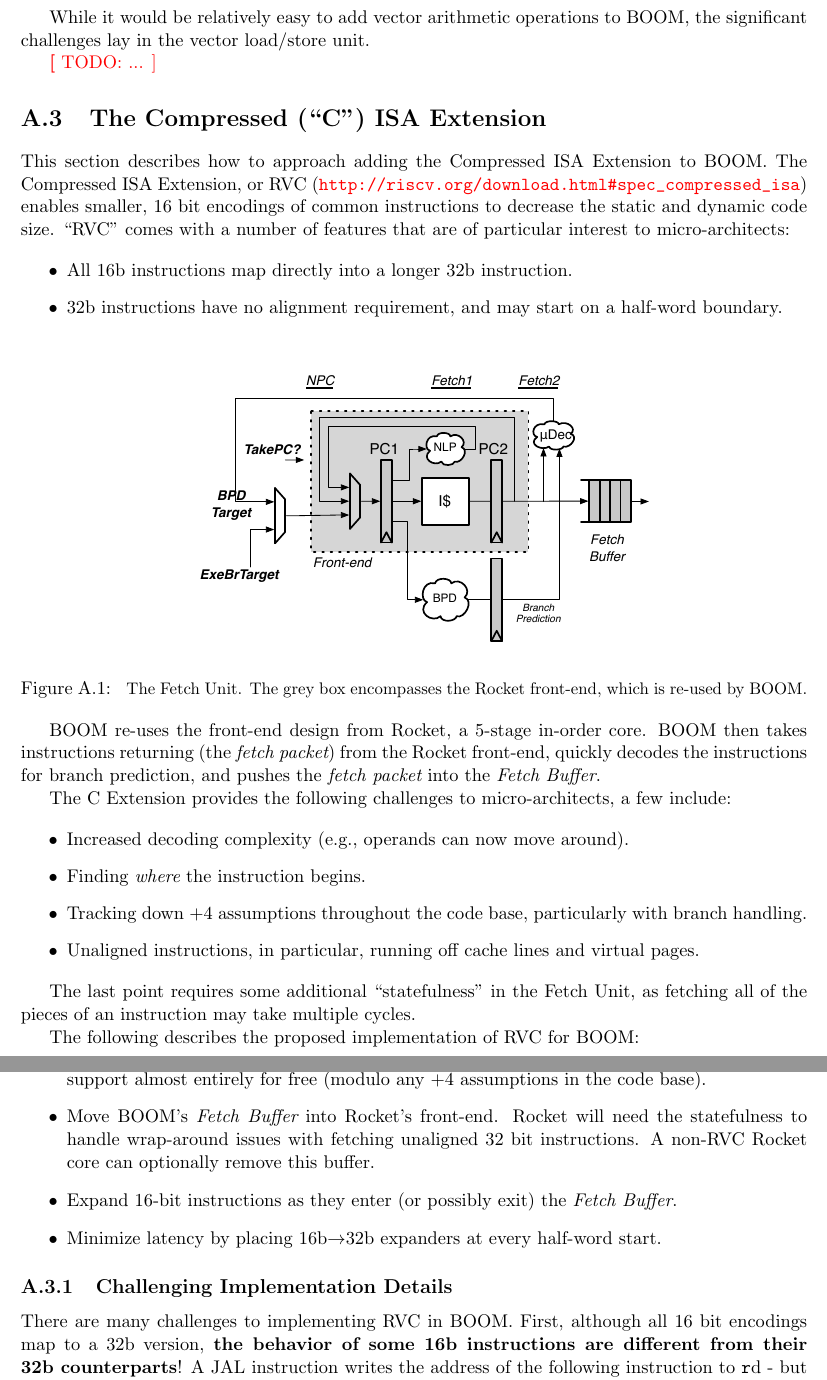
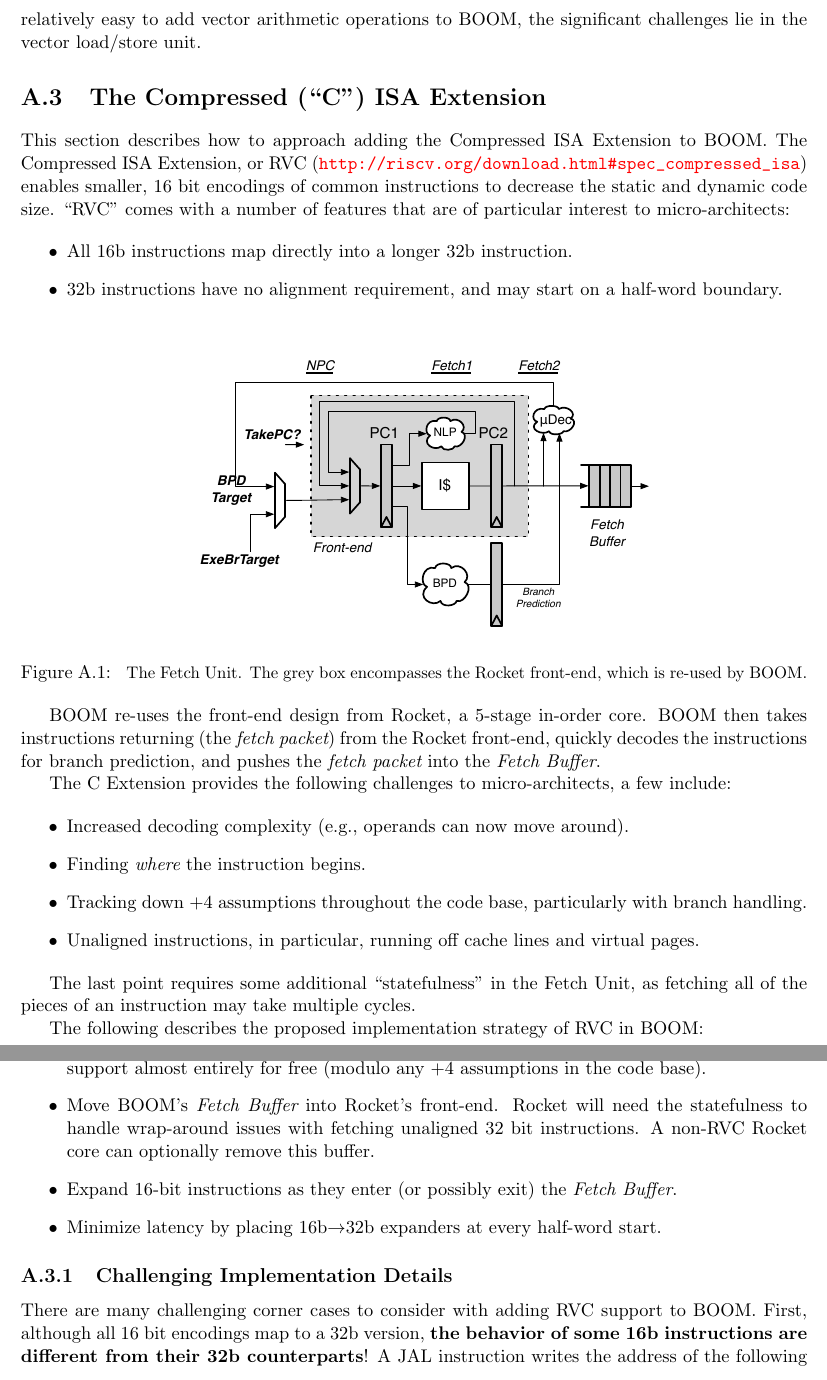
Before and after one commit to ccelio/riscv-boom-doc, a LaTeX document (main.tex, which reads sections/futurework.tex): two parts of pages 30 and 31 of 35, joined at a grey line, cut so that both start at the same text. Compiled offline with pdfLaTeX.

Commit message:
[future] rewording

```diff
--- a/sections/futurework.tex
+++ b/sections/futurework.tex
@@ -46,11 +46,7 @@ Some accelerators may wish to take advantage of speculative instructions (or eve
 
 \section{The Vector (``V") ISA Extension}
 
-Implementing the Vector Extension in BOOM would open up the ability to leverage performance (or energy-efficiency) improvements in running data-level parallel codes (DLP).
-
-While it would be relatively easy to add vector arithmetic operations to BOOM, the significant challenges lay in the vector load/store unit.
-
-\TODO{...}
+Implementing the Vector Extension in BOOM would open up the ability to leverage performance (or energy-efficiency) improvements in running data-level parallel codes (DLP).  While it would be relatively easy to add vector arithmetic operations to BOOM, the significant challenges lie in the vector load/store unit.
 
 
 \section{The Compressed (``C") ISA Extension}
@@ -83,10 +79,10 @@ The C Extension provides the following challenges to micro-architects, a few inc
 
 The last point requires some additional ``statefulness" in the Fetch Unit, as fetching all of the pieces of an instruction may take multiple cycles.
 
-The following describes the proposed implementation of RVC for BOOM:
+The following describes the proposed implementation strategy of RVC in BOOM:
 
 \begin{itemize}
-\item Implement RVC in the Rocket in-order core.  Done properly, BOOM will then gain RVC support almost entirely for free (modulo any $+4$ assumptions in the code base).
+\item Implement RVC in the Rocket in-order core.  Done properly, BOOM may then gain RVC support almost entirely for free (modulo any $+4$ assumptions in the code base).
 \item Move BOOM's {\em Fetch Buffer} into Rocket's front-end. Rocket will need the statefulness to handle wrap-around issues with fetching unaligned 32 bit instructions.  A non-RVC Rocket core can optionally remove this buffer.
 \item Expand 16-bit instructions as they enter (or possibly exit) the {\em Fetch Buffer}.
 \item Minimize latency by placing 16b$\rightarrow$32b expanders at every half-word start.
@@ -94,7 +90,7 @@ The following describes the proposed implementation of RVC for BOOM:
 
 \subsection{Challenging Implementation Details}
 
-There are many challenges to implementing RVC in BOOM. First, although all 16 bit encodings map to a 32b version, {\bf the behavior of some 16b instructions are different from their 32b counterparts}!  A JAL instruction writes the address of the following instruction to {\tt rd} - but whether that is $PC+2$ or $PC+4$ depends on whether it's the 16b JAL or a 32b JAL!  Likewise, a mispredicted not-taken branch redirects the fetch unit to $PC+2$ or $PC+4$ depending on whether the branch was the compressed version or not. {\bf Thus, the pipeline must track whether any given instruction was originally a compressed 16b instruction or not.}
+There are many challenging corner cases to consider with adding RVC support to BOOM. First, although all 16 bit encodings map to a 32b version, {\bf the behavior of some 16b instructions are different from their 32b counterparts}!  A JAL instruction writes the address of the following instruction to {\tt rd} - but whether that is $PC+2$ or $PC+4$ depends on whether it's the 16b JAL or a 32b JAL!  Likewise, a mispredicted not-taken branch redirects the fetch unit to $PC+2$ or $PC+4$ depending on whether the branch was the compressed version or not. {\bf Thus, the pipeline must track whether any given instruction was originally a compressed 16b instruction or not.}
 
 The branch prediction units will also require a careful rethink. The BTB tracks which instructions are {\em predicted-taken} branches and redirects the PC as desired. For a superscalar {\em fetch packet}, the BTB must help denote which instruction is to be blamed for the taken prediction to help mask off any invalid instructions that come afterward within the {\em fetch packet}. RVC makes this much more difficult, as some {\em predicted-taken} branches can wrap around fetch groupings/cache lines/virtual page boundaries. Thus, the ``taken" prediction must be attached to a tag-hit on the {\em end} of the branch instruction.  This handles fetching the first part of the branch (and predicting ``not-taken"), then fetching the second part (which hits in the BTB and predicts ``taken"), and only then redirecting the front-end to the predicted-taken PC target.
 
```
